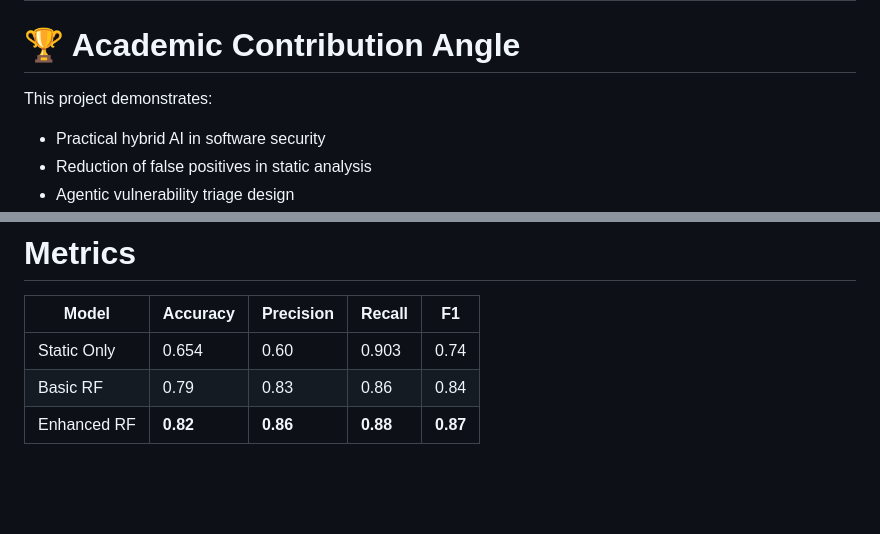
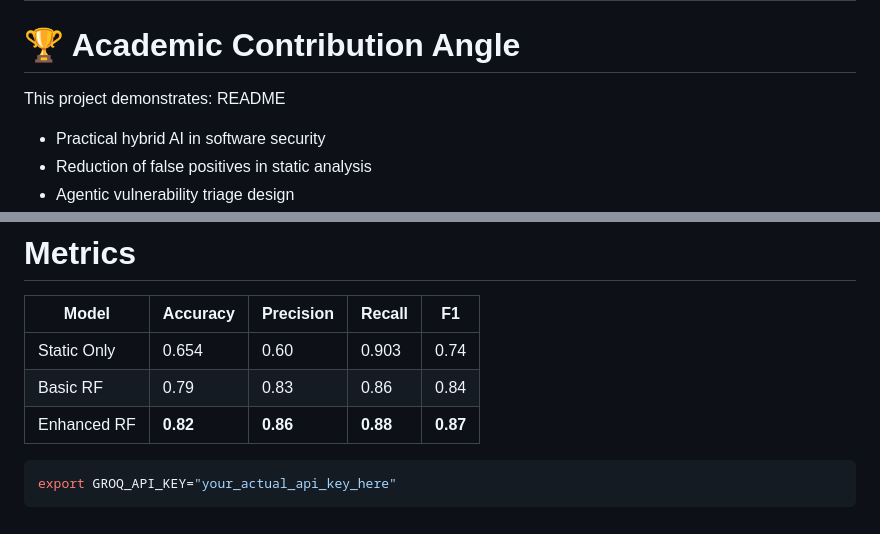
Before and after one commit to Buddha-11/sem6-project, a Markdown page: README.md, 2 parts joined by grey strips. Drawn GitHub-style; blank space fills up the shorter version.

````diff
--- a/README.md
+++ b/README.md
@@ -291,7 +291,7 @@ Needs Patch: YES
 # 🏆 Academic Contribution Angle
 
 This project demonstrates:
-
+README
 - Practical hybrid AI in software security
 - Reduction of false positives in static analysis
 - Agentic vulnerability triage design
@@ -338,3 +338,8 @@ Academic / Research Use
 | Static Only | 0.654    | 0.60      | 0.903    | 0.74     |
 | Basic RF    | 0.79     | 0.83      | 0.86     | 0.84     |
 | Enhanced RF | **0.82** | **0.86**  | **0.88** | **0.87** |
+
+
+```bash
+export GROQ_API_KEY="your_actual_api_key_here"
+```
````
